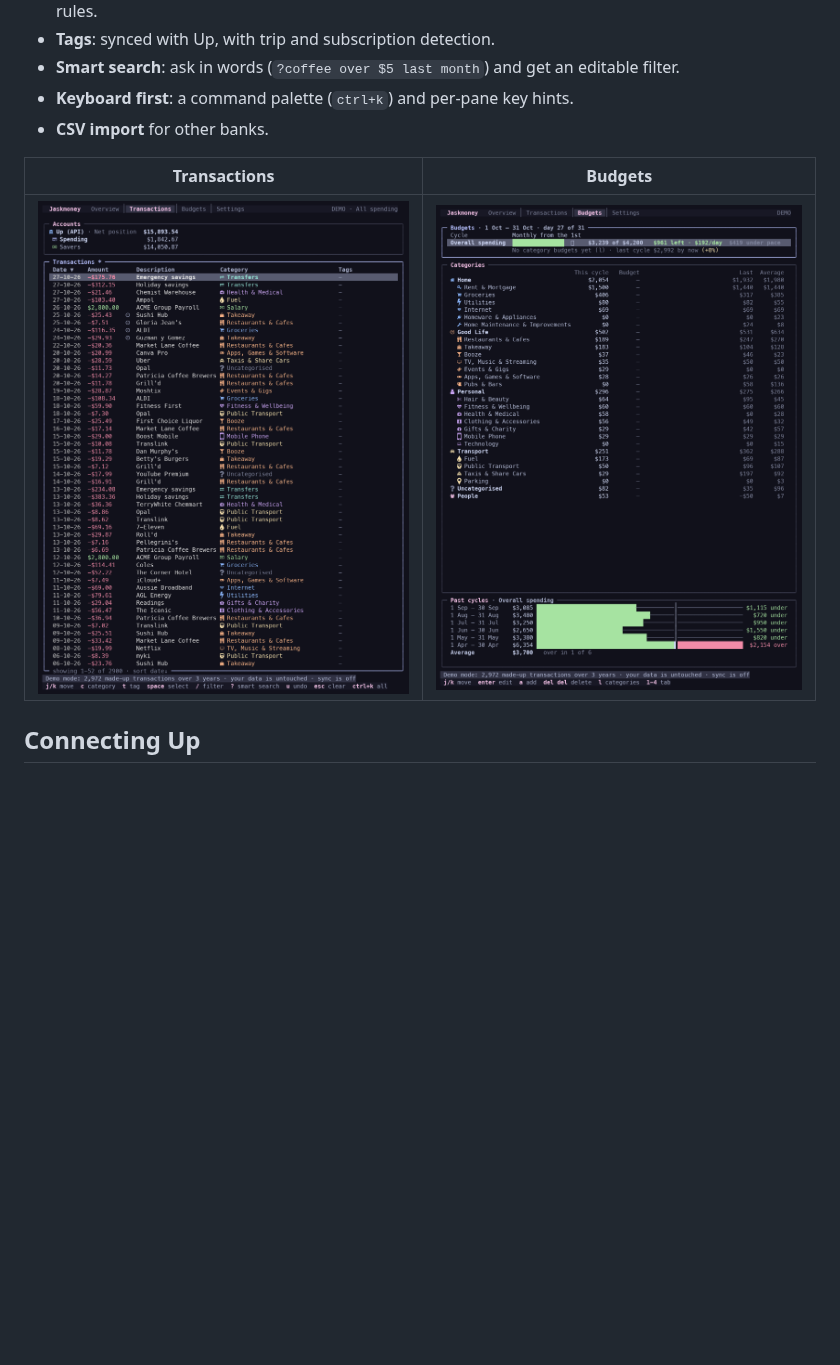
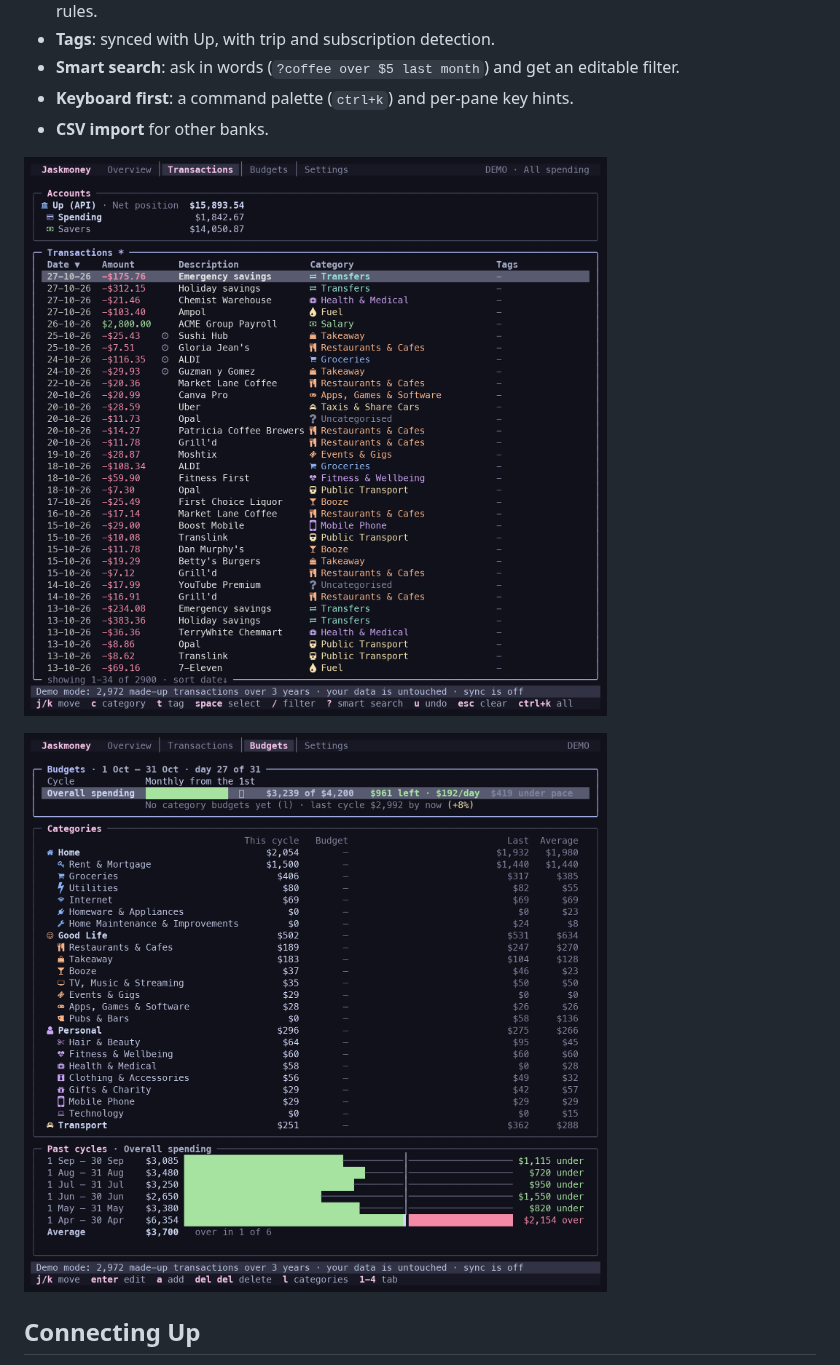
Before and after one commit to jask-aran/jaskmoney, a Markdown page: README.md, the part around the change. Rendered like a GitHub page; pictures changed too: docs/screenshots/budgets.png, docs/screenshots/transactions.png; blank space fills up the shorter version.

Commit message:
docs(readme): screenshots at a 104-column pane, full width; status and footer bands no longer cut short
Claude-Session: https://claude.ai/code/session_01Xs6XG7mMEMot6Gs3Gy5Hn6

```diff
--- a/README.md
+++ b/README.md
@@ -36,9 +36,9 @@ turn icons off in Settings › Database & Import.
 - **Keyboard first**: a command palette (`ctrl+k`) and per-pane key hints.
 - **CSV import** for other banks.
 
-| Transactions | Budgets |
-| --- | --- |
-| ![Transactions](docs/screenshots/transactions.png) | ![Budgets](docs/screenshots/budgets.png) |
+![Transactions](docs/screenshots/transactions.png)
+
+![Budgets](docs/screenshots/budgets.png)
 
 ## Connecting Up
 
```
Also changed, not shown: docs/screenshots/overview.png, docs/screenshots/settings.png.
